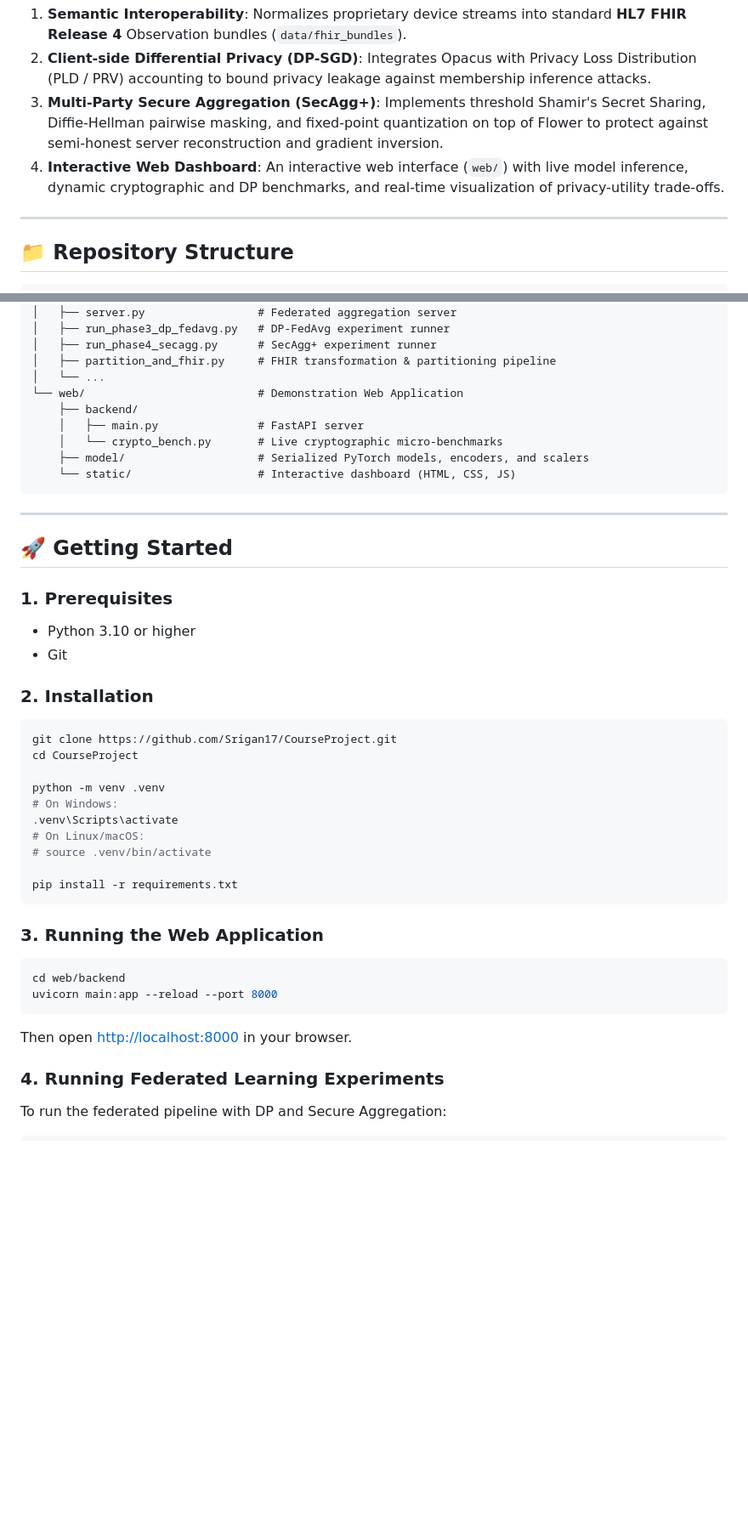
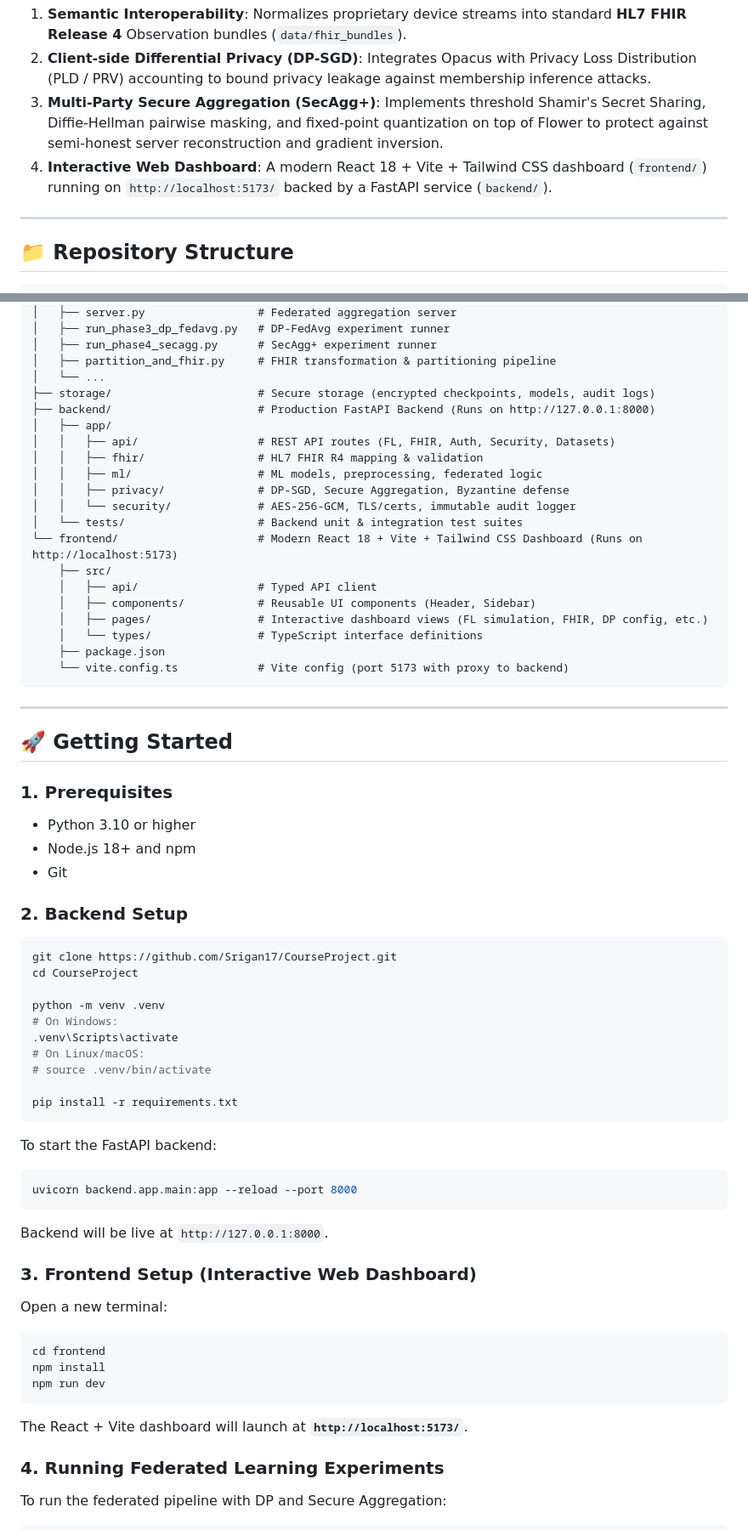
Before and after one commit to Srigan17/CourseProject, a Markdown page: README.md, 2 parts joined by grey strips. Shown at 85% size. Drawn GitHub-style; blank space fills up the shorter version.

Commit message:
Update README to document React+Vite frontend on port 5173 and FastAPI backend

````diff
--- a/README.md
+++ b/README.md
@@ -29,7 +31,7 @@ This repository implements a **defense-in-depth privacy-preserving federated lea
 1. **Semantic Interoperability**: Normalizes proprietary device streams into standard **HL7 FHIR Release 4** Observation bundles (`data/fhir_bundles`).
 2. **Client-side Differential Privacy (DP-SGD)**: Integrates Opacus with Privacy Loss Distribution (PLD / PRV) accounting to bound privacy leakage against membership inference attacks.
 3. **Multi-Party Secure Aggregation (SecAgg+)**: Implements threshold Shamir's Secret Sharing, Diffie-Hellman pairwise masking, and fixed-point quantization on top of Flower to protect against semi-honest server reconstruction and gradient inversion.
-4. **Interactive Web Dashboard**: An interactive web interface (`web/`) with live model inference, dynamic cryptographic and DP benchmarks, and real-time visualization of privacy-utility trade-offs.
+4. **Interactive Web Dashboard**: A modern React 18 + Vite + Tailwind CSS dashboard (`frontend/`) running on `http://localhost:5173/` backed by a FastAPI service (`backend/`).
 
 ---
 
@@ -59,12 +61,23 @@ This repository implements a **defense-in-depth privacy-preserving federated lea
 │   ├── run_phase4_secagg.py      # SecAgg+ experiment runner
 │   ├── partition_and_fhir.py     # FHIR transformation & partitioning pipeline
 │   └── ...
-└── web/                          # Demonstration Web Application
-    ├── backend/
-    │   ├── main.py               # FastAPI server
-    │   └── crypto_bench.py       # Live cryptographic micro-benchmarks
-    ├── model/                    # Serialized PyTorch models, encoders, and scalers
-    └── static/                   # Interactive dashboard (HTML, CSS, JS)
+├── storage/                      # Secure storage (encrypted checkpoints, models, audit logs)
+├── backend/                      # Production FastAPI Backend (Runs on http://127.0.0.1:8000)
+│   ├── app/
+│   │   ├── api/                  # REST API routes (FL, FHIR, Auth, Security, Datasets)
+│   │   ├── fhir/                 # HL7 FHIR R4 mapping & validation
+│   │   ├── ml/                   # ML models, preprocessing, federated logic
+│   │   ├── privacy/              # DP-SGD, Secure Aggregation, Byzantine defense
+│   │   └── security/             # AES-256-GCM, TLS/certs, immutable audit logger
+│   └── tests/                    # Backend unit & integration test suites
+└── frontend/                     # Modern React 18 + Vite + Tailwind CSS Dashboard (Runs on http://localhost:5173)
+    ├── src/
+    │   ├── api/                  # Typed API client
+    │   ├── components/           # Reusable UI components (Header, Sidebar)
+    │   ├── pages/                # Interactive dashboard views (FL simulation, FHIR, DP config, etc.)
+    │   └── types/                # TypeScript interface definitions
+    ├── package.json
+    └── vite.config.ts            # Vite config (port 5173 with proxy to backend)
 ```
 
 ---
@@ -73,9 +86,10 @@ This repository implements a **defense-in-depth privacy-preserving federated lea
 
 ### 1. Prerequisites
 - Python 3.10 or higher
+- Node.js 18+ and npm
 - Git
 
-### 2. Installation
+### 2. Backend Setup
 ```bash
 git clone https://github.com/Srigan17/CourseProject.git
 cd CourseProject
@@ -89,12 +103,20 @@ python -m venv .venv
 pip install -r requirements.txt
 ```
 
-### 3. Running the Web Application
+To start the FastAPI backend:
 ```bash
-cd web/backend
-uvicorn main:app --reload --port 8000
+uvicorn backend.app.main:app --reload --port 8000
 ```
-Then open [http://localhost:8000](http://localhost:8000) in your browser.
+Backend will be live at `http://127.0.0.1:8000`.
+
+### 3. Frontend Setup (Interactive Web Dashboard)
+Open a new terminal:
+```bash
+cd frontend
+npm install
+npm run dev
+```
+The React + Vite dashboard will launch at **`http://localhost:5173/`**.
 
 ### 4. Running Federated Learning Experiments
 To run the federated pipeline with DP and Secure Aggregation:
````
Also changed, not shown: other parts of README.md (+2 -0 lines).
